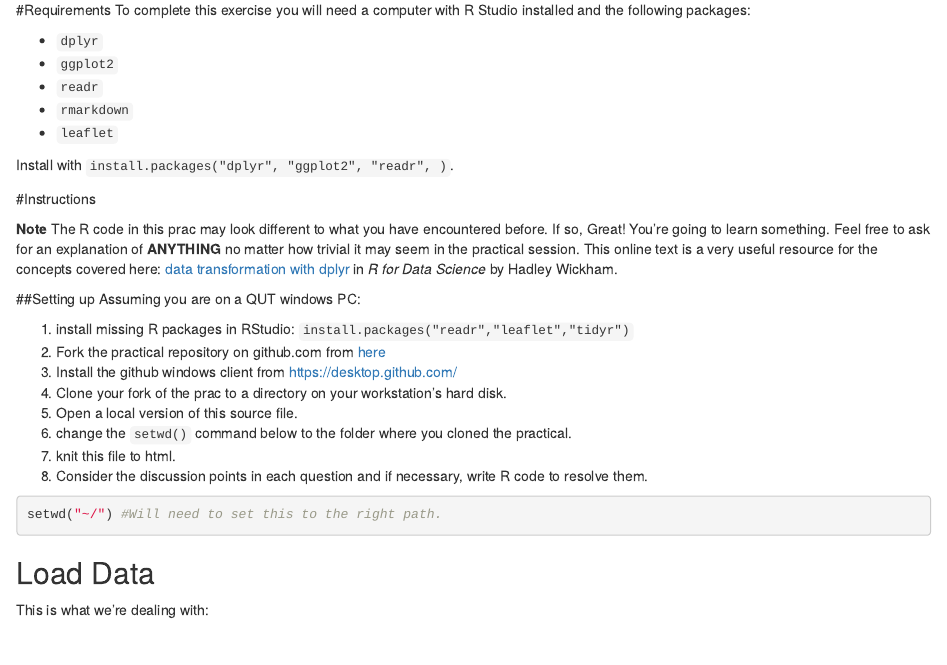
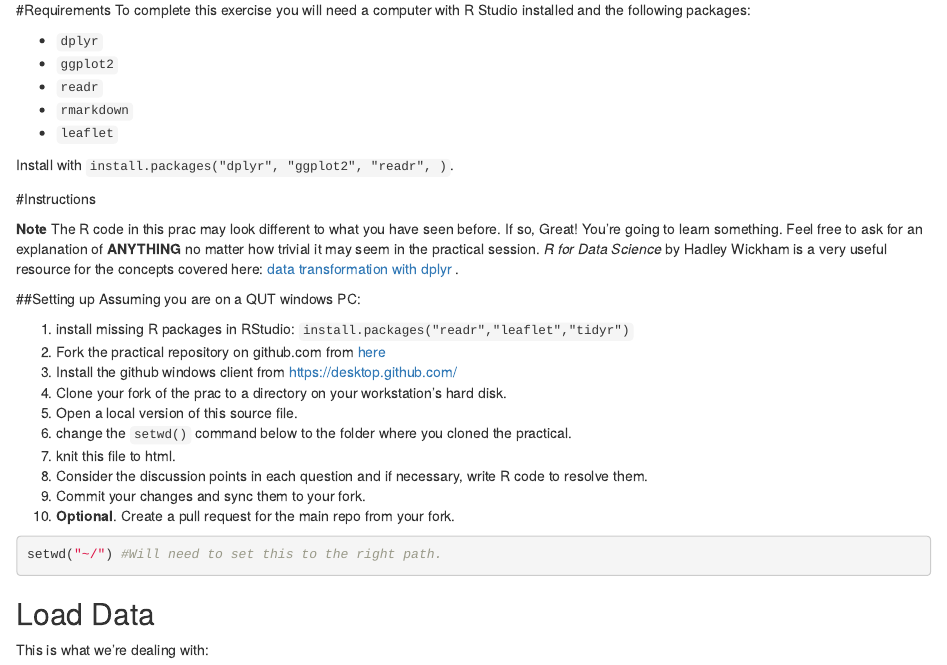
Before and after one commit to MilesMcBain/MXB344_wk2_prac, an R Markdown document (MXB344_Prac2.Rmd): the page in a window 1100 px wide, from 410 px down. Rendered offline with R 4.5, knitr and Pandoc, with nearby package versions; some code elsewhere in the file could not run offline.

Commit message:
Minor updates to instructions.

````diff
--- a/MXB344_Prac2.Rmd
+++ b/MXB344_Prac2.Rmd
@@ -36,7 +36,7 @@ Install with `install.packages("dplyr", "ggplot2", "readr", )`.
 
 #Instructions
 
-**Note** The R code in this prac may look different to what you have encountered before. If so, Great! You're going to learn something. Feel free to ask for an explanation of **ANYTHING** no matter how trivial it may seem in the practical session. This online text is a very useful resource for the concepts covered here: [data transformation with dplyr](http://r4ds.had.co.nz/transform.html) in *R for Data Science* by Hadley Wickham.
+**Note** The R code in this prac may look different to what you have seen before. If so, Great! You're going to learn something. Feel free to ask for an explanation of **ANYTHING** no matter how trivial it may seem in the practical session. *R for Data Science* by Hadley Wickham is a very useful resource for the concepts covered here: [data transformation with dplyr](http://r4ds.had.co.nz/transform.html) .
 
 ##Setting up
 Assuming you are on a QUT windows PC:
@@ -49,6 +49,8 @@ Assuming you are on a QUT windows PC:
 6. change the `setwd()` command below to the folder where you cloned the practical.
 7. knit this file to html.
 8. Consider the discussion points in each question and if necessary, write R code to resolve them.
+9. Commit your changes and sync them to your fork.
+10. **Optional**. Create a pull request for the main repo from your fork.
 
 ```{r}
 setwd("~/") #Will need to set this to the right path.
````
